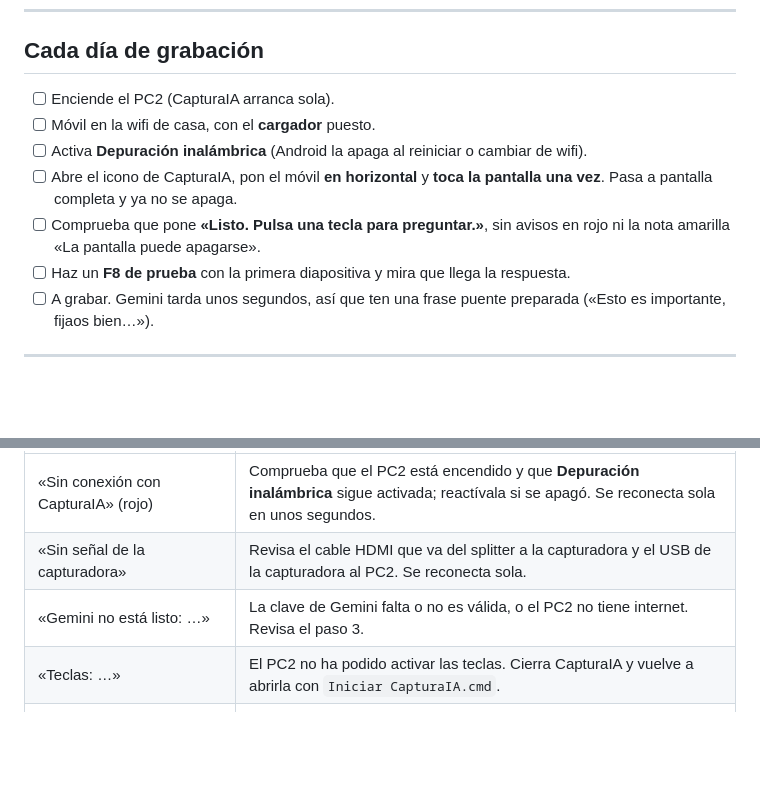
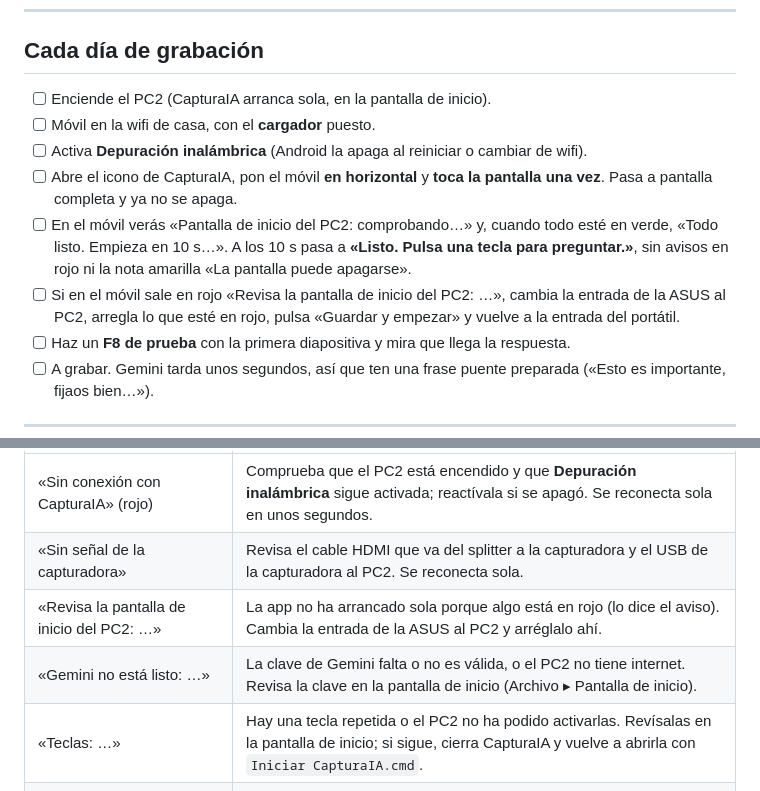
Before and after one commit to Arkus0/ForzudoOS, a Markdown page: capturaia/GUIA-RAPIDA.md, 2 parts joined by grey strips. Drawn GitHub-style; blank space fills up the shorter version.

```diff
--- a/capturaia/GUIA-RAPIDA.md
+++ b/capturaia/GUIA-RAPIDA.md
@@ -72,13 +81,17 @@ Todo eso lo hace CapturaIA sola. Tú solo pulsas el botón y lees.
 
 ## Cada día de grabación
 
-- [ ] Enciende el PC2 (CapturaIA arranca sola).
+- [ ] Enciende el PC2 (CapturaIA arranca sola, en la pantalla de inicio).
 - [ ] Móvil en la wifi de casa, con el **cargador** puesto.
 - [ ] Activa **Depuración inalámbrica** (Android la apaga al reiniciar o cambiar de wifi).
 - [ ] Abre el icono de CapturaIA, pon el móvil **en horizontal** y **toca la pantalla una vez**.
       Pasa a pantalla completa y ya no se apaga.
-- [ ] Comprueba que pone **«Listo. Pulsa una tecla para preguntar.»**, sin avisos en rojo ni
-      la nota amarilla «La pantalla puede apagarse».
+- [ ] En el móvil verás «Pantalla de inicio del PC2: comprobando…» y, cuando todo esté en
+      verde, «Todo listo. Empieza en 10 s…». A los 10 s pasa a **«Listo. Pulsa una tecla para
+      preguntar.»**, sin avisos en rojo ni la nota amarilla «La pantalla puede apagarse».
+- [ ] Si en el móvil sale en rojo «Revisa la pantalla de inicio del PC2: …», cambia la entrada
+      de la ASUS al PC2, arregla lo que esté en rojo, pulsa «Guardar y empezar» y vuelve a la
+      entrada del portátil.
 - [ ] Haz un **F8 de prueba** con la primera diapositiva y mira que llega la respuesta.
 - [ ] A grabar. Gemini tarda unos segundos, así que ten una frase puente preparada («Esto es
       importante, fijaos bien…»).
@@ -94,8 +107,9 @@ afectada; solo pierdes la ayuda en ese momento.
 |---|---|
 | «Sin conexión con CapturaIA» (rojo) | Comprueba que el PC2 está encendido y que **Depuración inalámbrica** sigue activada; reactívala si se apagó. Se reconecta sola en unos segundos. |
 | «Sin señal de la capturadora» | Revisa el cable HDMI que va del splitter a la capturadora y el USB de la capturadora al PC2. Se reconecta sola. |
-| «Gemini no está listo: …» | La clave de Gemini falta o no es válida, o el PC2 no tiene internet. Revisa el paso 3. |
-| «Teclas: …» | El PC2 no ha podido activar las teclas. Cierra CapturaIA y vuelve a abrirla con `Iniciar CapturaIA.cmd`. |
+| «Revisa la pantalla de inicio del PC2: …» | La app no ha arrancado sola porque algo está en rojo (lo dice el aviso). Cambia la entrada de la ASUS al PC2 y arréglalo ahí. |
+| «Gemini no está listo: …» | La clave de Gemini falta o no es válida, o el PC2 no tiene internet. Revisa la clave en la pantalla de inicio (Archivo ▸ Pantalla de inicio). |
+| «Teclas: …» | Hay una tecla repetida o el PC2 no ha podido activarlas. Revísalas en la pantalla de inicio; si sigue, cierra CapturaIA y vuelve a abrirla con `Iniciar CapturaIA.cmd`. |
 | «La pantalla puede apagarse» (amarillo, abajo) | Toca la pantalla una vez. Si sigue, cierra y abre la página desde el icono: tiene que ser la dirección `localhost`. |
 | Pulsas el mando y no pasa nada (sin ningún aviso) | Mira que el mando esté encendido y emparejado con el **PC2**, y que sus botones envíen F8/F9/F7. Para comprobarlo, pulsa F8 en un teclado conectado al PC2. |
 | La respuesta no cabe | Pulsa **F10** para pasar página. |
```
Also changed, not shown: other parts of capturaia/GUIA-RAPIDA.md (+37 -28 lines), capturaia/README.md (+27 -6 lines), capturaia/docs/inicio.png (added), 14 other files.
